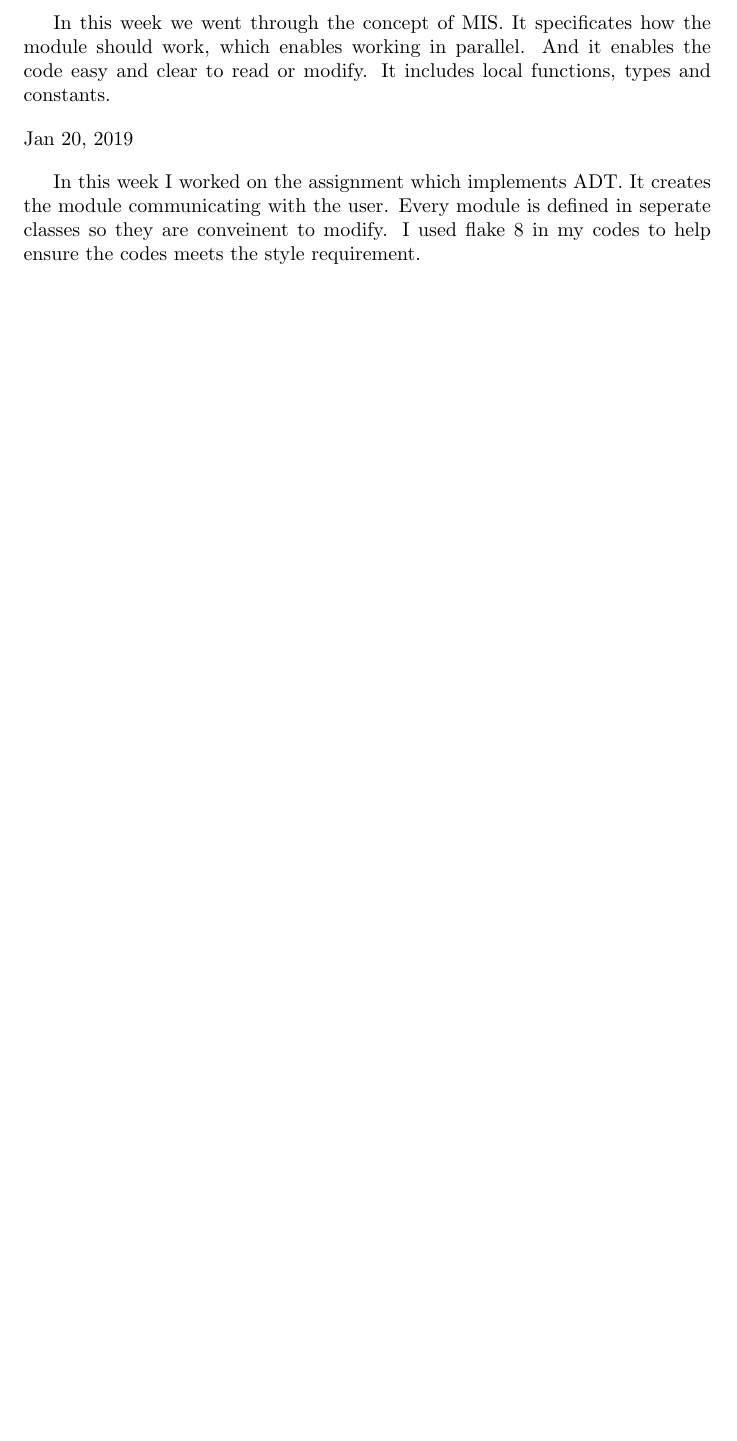
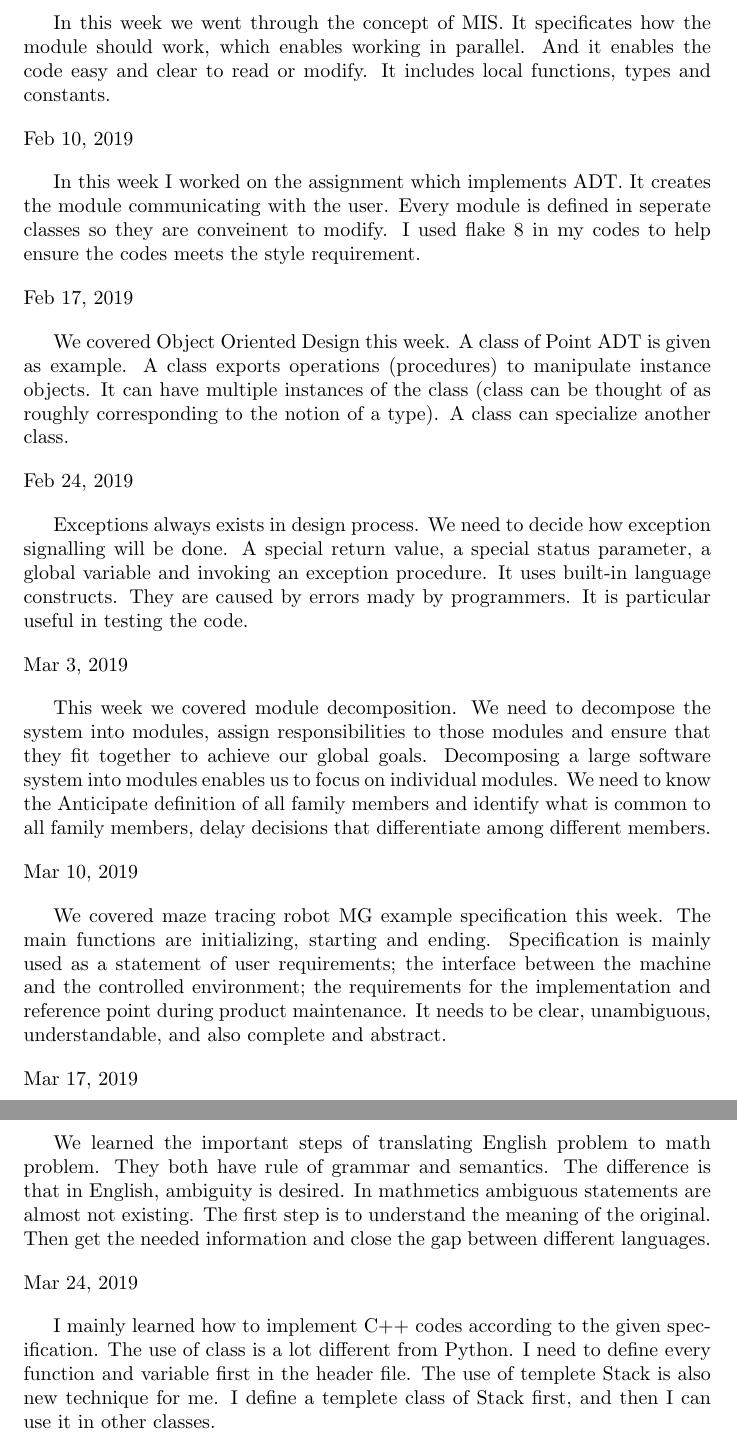
Before and after one commit to ShunboCui/Cpp-python-projects, a LaTeX document (LearningLog/log.tex): part of page 2 of 2 before the commit and two parts of pages 2 and 3 of 3 after it, the two joined at a grey line, cut so that both start at the same text, the shorter picture padded with empty space. Compiled offline with pdfLaTeX.

Commit message:
updating learning log

```diff
--- a/LearningLog/log.tex
+++ b/LearningLog/log.tex
@@ -32,8 +32,47 @@ Jan 20, 2019
 In this week we went through the concept of MIS. It specificates how the module should work, which enables working in parallel. And it enables the code easy and clear to read or modify. It includes local functions, types and constants.
 
 \begin{flushleft}
-Jan 20, 2019
+Feb 10, 2019
 \end{flushleft}
 \par
 In this week I worked on the assignment which implements ADT. It creates the module communicating with the user. Every module is defined in seperate classes so they are conveinent to modify. I used flake 8 in my codes to help ensure the codes meets the style requirement.
+
+\begin{flushleft}
+Feb 17, 2019
+\end{flushleft}
+\par
+We covered Object Oriented Design this week. A class of Point ADT is given as example. A class exports operations (procedures) to manipulate instance objects. It can have multiple instances of the class (class can be thought of as roughly corresponding to the notion of a type). A class can specialize another class.
+
+\begin{flushleft}
+Feb 24, 2019
+\end{flushleft}
+\par
+Exceptions always exists in design process. We need to decide how exception signalling will be done. A special return value, a special status parameter, a global variable and invoking an exception procedure. It uses built-in language constructs. They are caused by errors mady by programmers. It is particular useful in testing the code.
+
+
+\begin{flushleft}
+Mar 3, 2019
+\end{flushleft}
+\par
+This week we covered module decomposition. We need to decompose the system into modules, assign responsibilities to those modules and ensure that they fit together to achieve our global goals. Decomposing a large software system into modules enables us to focus on individual modules. We need to know the Anticipate definition of all family members and identify what is common to all family members, delay decisions that differentiate among different members.
+
+\begin{flushleft}
+Mar 10, 2019
+\end{flushleft}
+\par
+We covered maze tracing robot MG example specification this week. The main functions are initializing, starting and ending. Specification is mainly used as a statement of user requirements; the interface between the machine and the controlled environment; the requirements for the implementation and reference point during product maintenance. It needs to be clear, unambiguous, understandable, and also complete and abstract.
+
+
+\begin{flushleft}
+Mar 17, 2019
+\end{flushleft}
+\par
+We learned the important steps of translating English problem to math problem. They both have rule of grammar and semantics. The difference is that in English, ambiguity is desired. In mathmetics ambiguous statements are almost not existing. The first step is to understand the meaning of the original. Then get the needed information and close the gap between different languages.
+
+
+\begin{flushleft}
+Mar 24, 2019
+\end{flushleft}
+\par
+I mainly learned how to implement C++ codes according to the given specification. The use of class is a lot different from Python. I need to define every function and variable first in the header file. The use of templete Stack is also new technique for me. I define a templete class of Stack first, and then I can use it in other classes.
 \end{document}
```
Also changed, not shown: LearningLog/log.tex (2 more changed lines).
